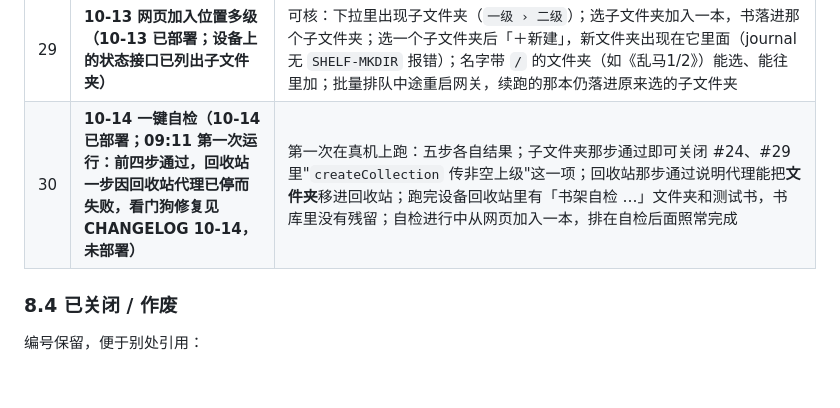
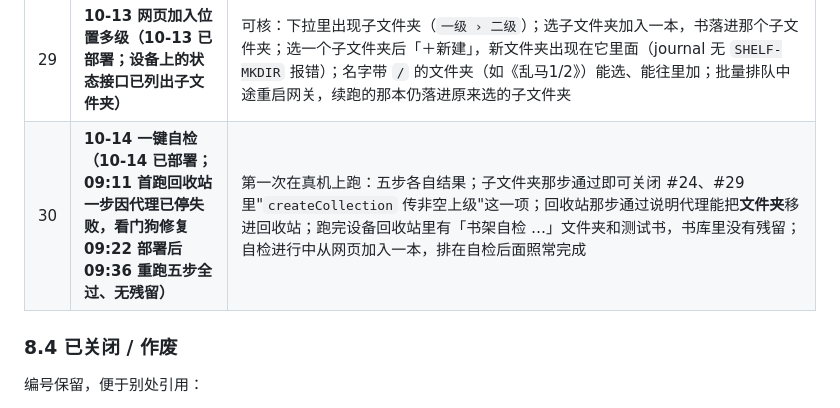
Before and after one commit to bbq191/cang-jie, a Markdown page: shelf/docs/reMarkable书架白皮书.md, the part around the change. Rendered like a GitHub page; blank space fills up the shorter version.

```diff
--- a/shelf/docs/reMarkable书架白皮书.md
+++ b/shelf/docs/reMarkable书架白皮书.md
@@ -492,7 +492,7 @@ qmd 和 xovi 扩展只在 xochitl **启动时**注入。**一律整机重启**
 | 27 | **10-10 投递层统一（10-12 已部署，未手测）** | 可核：选根下已有 / 不存在的文件夹各加入一本，书落根下那个文件夹；书库已有「X/卷01」而根下没有「卷01」时选"卷01"，根下新建「卷01」；带标记的漫画页边距登记在它自己的 uuid 上；连续加入几本时一本一本处理、排着的显示处理中；sheng-ren 直接导入与网页加入同时进行都成功；回收站入队后很快进回收站；建文件夹代理照常（含子文件夹） |
 | 28 | **10-10 迁到基座新接口（10-12 已部署，未手测）** | 可核：加入一本 EPUB，几秒内渲染状态出现页数、边车里有 uuid；带标记的漫画 `GET /api/books/margins/<uuid>` 有登记、首次打开页边距变成 1；PDF 照常、没有渲染徽章；note-serve「推送本章」与网页加入同时进行时各落各的文件夹（锁文件 `/tmp/shelf-0/shelf/xochitl-upload.lock` 存在）；删除处理中的书提示"正在处理中"（409）；sheng-ren 直接导入照常（阶段显示「上传给 xochitl、等它排版」） |
 | 29 | **10-13 网页加入位置多级（10-13 已部署；设备上的状态接口已列出子文件夹）** | 可核：下拉里出现子文件夹（`一级 › 二级`）；选子文件夹加入一本，书落进那个子文件夹；选一个子文件夹后「＋新建」，新文件夹出现在它里面（journal 无 `SHELF-MKDIR` 报错）；名字带 `/` 的文件夹（如《乱马1/2》）能选、能往里加；批量排队中途重启网关，续跑的那本仍落进原来选的子文件夹 |
-| 30 | **10-14 一键自检（10-14 已部署；09:11 第一次运行：前四步通过，回收站一步因回收站代理已停而失败，看门狗修复见 CHANGELOG 10-14，未部署）** | 第一次在真机上跑：五步各自结果；子文件夹那步通过即可关闭 #24、#29 里"`createCollection` 传非空上级"这一项；回收站那步通过说明代理能把**文件夹**移进回收站；跑完设备回收站里有「书架自检 …」文件夹和测试书，书库里没有残留；自检进行中从网页加入一本，排在自检后面照常完成 |
+| 30 | **10-14 一键自检（10-14 已部署；09:11 首跑回收站一步因代理已停失败，看门狗修复 09:22 部署后 09:36 重跑五步全过、无残留）** | 第一次在真机上跑：五步各自结果；子文件夹那步通过即可关闭 #24、#29 里"`createCollection` 传非空上级"这一项；回收站那步通过说明代理能把**文件夹**移进回收站；跑完设备回收站里有「书架自检 …」文件夹和测试书，书库里没有残留；自检进行中从网页加入一本，排在自检后面照常完成 |
 
 ### 8.4 已关闭 / 作废
 
```
Also changed, not shown: docs/CHANGELOG.md (+1 -1 lines).
